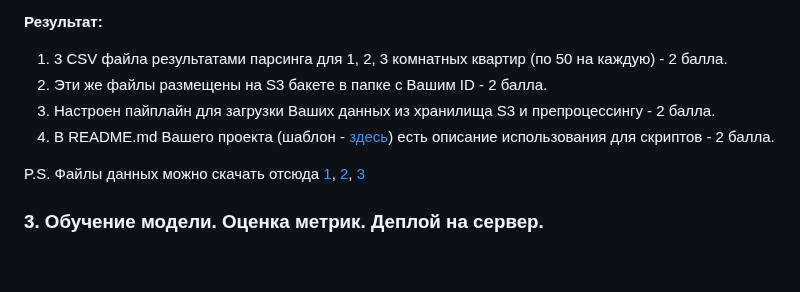
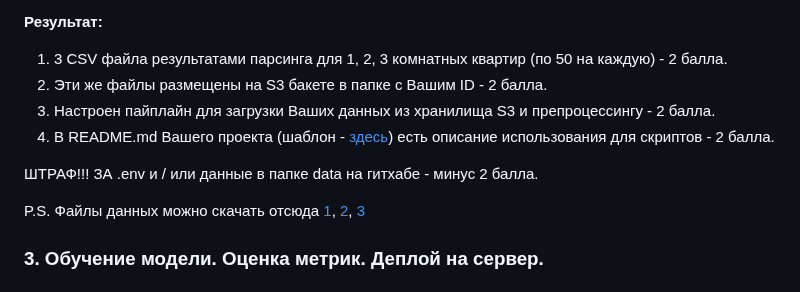
Before and after one commit to labintsev/pabd24, a Markdown page: README.md, the part around the change. Rendered like a GitHub page; blank space fills up the shorter version.

Commit message:
upd grade rule

```diff
--- a/README.md
+++ b/README.md
@@ -46,6 +46,9 @@
 3. Настроен пайплайн для загрузки Ваших данных из хранилища S3 и препроцессингу - 2 балла.
 4. В README.md Вашего проекта (шаблон - [здесь](docs/README.template.md)) есть описание использования для скриптов - 2 балла.
 
+ШТРАФ!!! ЗА .env и / или данные в папке data на гитхабе - минус 2 балла.
+
+
 P.S. Файлы данных можно скачать отсюда [1](https://storage.yandexcloud.net/pabd24/data/raw/cian_flat_sale_1_50_moskva_26_Apr_2024_14_08_32_338904.csv),
 [2](https://storage.yandexcloud.net/pabd24/data/raw/cian_flat_sale_1_50_moskva_26_Apr_2024_14_15_43_988750.csv),
 [3](https://storage.yandexcloud.net/pabd24/data/raw/cian_flat_sale_1_50_moskva_26_Apr_2024_14_22_17_675082.csv)
```
